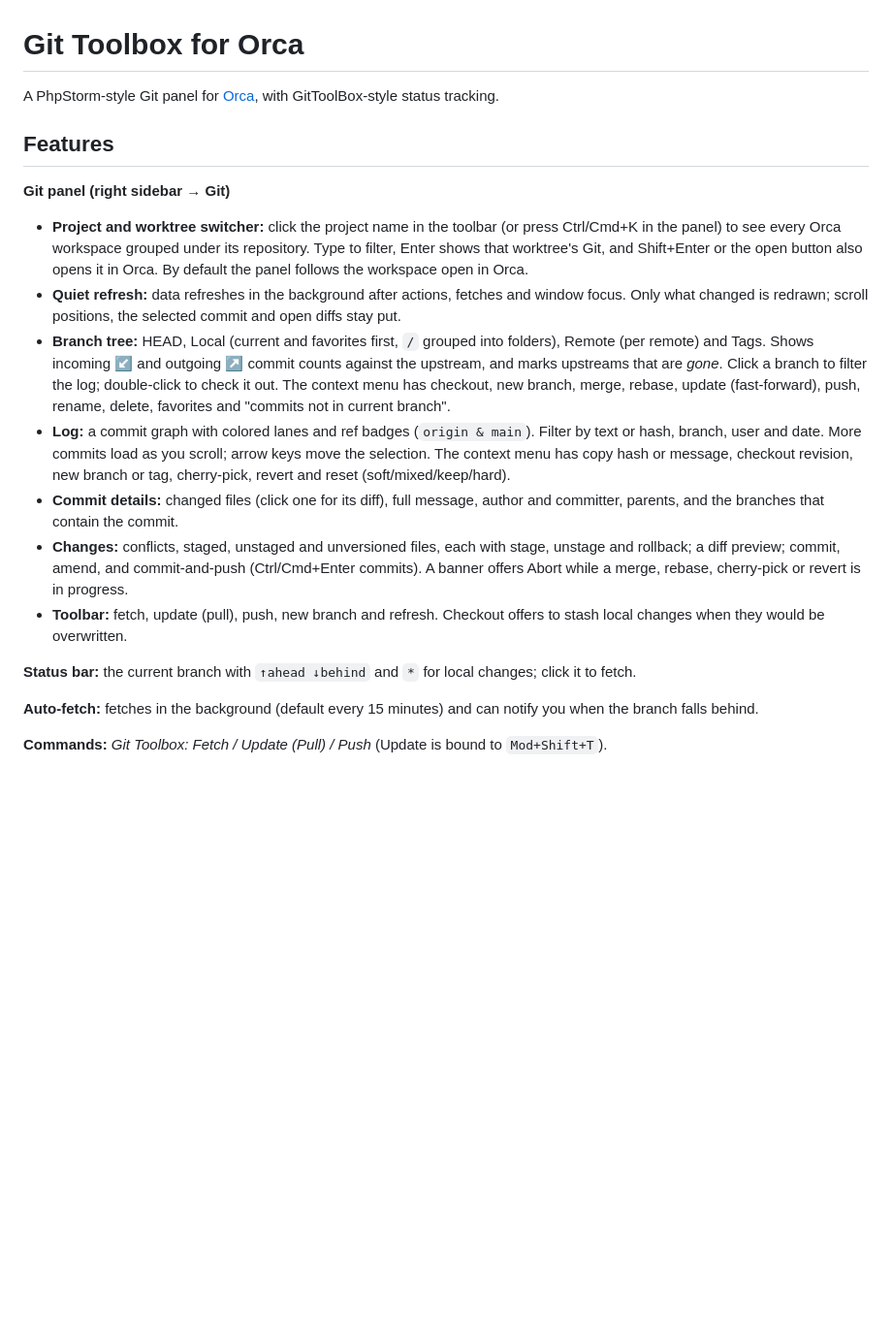
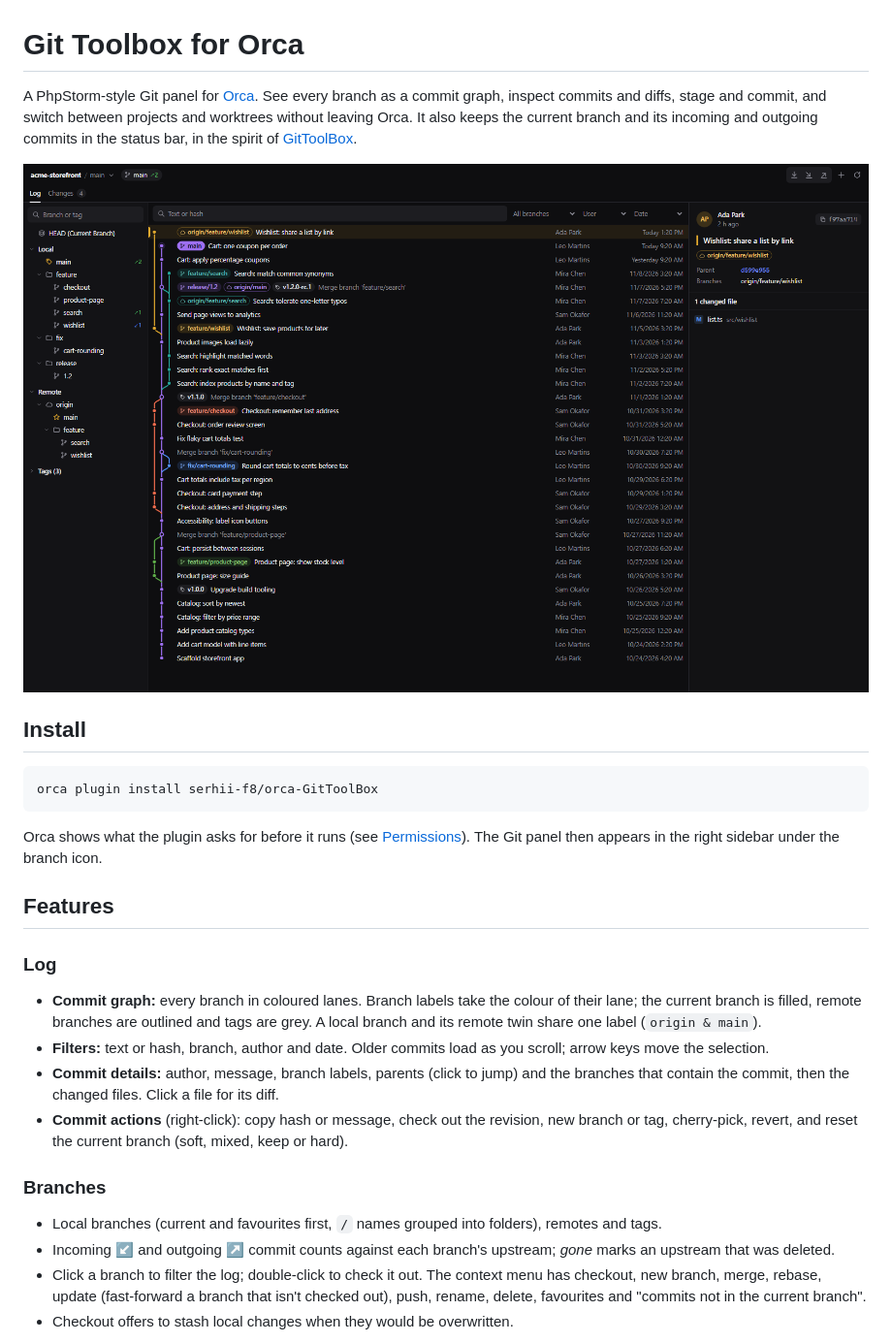
Before and after one commit to serhii-f8/orca-GitToolBox, a Markdown page: README.md, the part around one of its changes. Shown at 97% size. Rendered like a GitHub page; pictures changed too: media/log-dark.png (added); blank space fills up the shorter version.

````diff
--- a/README.md
+++ b/README.md
@@ -1,33 +1,40 @@
 # Git Toolbox for Orca
 
-A PhpStorm-style Git panel for [Orca](https://github.com/stablyai/orca), with GitToolBox-style status tracking.
+A PhpStorm-style Git panel for [Orca](https://github.com/stablyai/orca). See every branch as a commit graph, inspect
+commits and diffs, stage and commit, and switch between projects and worktrees without leaving Orca. It also keeps
+the current branch and its incoming and outgoing commits in the status bar, in the spirit of
+[GitToolBox](https://www.gittoolbox.com/).
+
+![Log view: branch tree, commit graph and commit details](media/log-dark.png)
+
+## Install
+
+```sh
+orca plugin install serhii-f8/orca-GitToolBox
+```
+
+Orca shows what the plugin asks for before it runs (see [Permissions](#permissions)). The Git panel then appears in
+the right sidebar under the branch icon.
 
 ## Features
 
-**Git panel (right sidebar → Git)**
-- **Project and worktree switcher:** click the project name in the toolbar (or press Ctrl/Cmd+K in the panel) to see
-  every Orca workspace grouped under its repository. Type to filter, Enter shows that worktree's Git, and
-  Shift+Enter or the open button also opens it in Orca. By default the panel follows the workspace open in Orca.
-- **Quiet refresh:** data refreshes in the background after actions, fetches and window focus. Only what changed
-  is redrawn; scroll positions, the selected commit and open diffs stay put.
-- **Branch tree:** HEAD, Local (current and favorites first, `/` grouped into folders), Remote (per remote) and Tags.
-  Shows incoming ↙ and outgoing ↗ commit counts against the upstream, and marks upstreams that are *gone*.
-  Click a branch to filter the log; double-click to check it out. The context menu has checkout, new branch,
-  merge, rebase, update (fast-forward), push, rename, delete, favorites and "commits not in current branch".
-- **Log:** a commit graph with colored lanes and ref badges (`origin & main`). Filter by text or hash, branch, user
-  and date. More commits load as you scroll; arrow keys move the selection. The context menu has copy hash or
-  message, checkout revision, new branch or tag, cherry-pick, revert and reset (soft/mixed/keep/hard).
-- **Commit details:** changed files (click one for its diff), full message, author and committer, parents, and the
-  branches that contain the commit.
-- **Changes:** conflicts, staged, unstaged and unversioned files, each with stage, unstage and rollback; a diff
-  preview; commit, amend, and commit-and-push (Ctrl/Cmd+Enter commits). A banner offers Abort while a merge,
-  rebase, cherry-pick or revert is in progress.
-- **Toolbar:** fetch, update (pull), push, new branch and refresh. Checkout offers to stash local changes when they
-  would be overwritten.
+### Log
 
-**Status bar:** the current branch with `↑ahead ↓behind` and `*` for local changes; click it to fetch.
+- **Commit graph:** every branch in coloured lanes. Branch labels take the colour of their lane; the current branch is
+  filled, remote branches are outlined and tags are grey. A local branch and its remote twin share one label
+  (`origin & main`).
+- **Filters:** text or hash, branch, author and date. Older commits load as you scroll; arrow keys move the selection.
+- **Commit details:** author, message, branch labels, parents (click to jump) and the branches that contain the
+  commit, then the changed files. Click a file for its diff.
+- **Commit actions** (right-click): copy hash or message, check out the revision, new branch or tag, cherry-pick,
+  revert, and reset the current branch (soft, mixed, keep or hard).
 
-**Auto-fetch:** fetches in the background (default every 15 minutes) and can notify you when the branch falls behind.
+### Branches
 
-**Commands:** *Git Toolbox: Fetch / Update (Pull) / Push* (Update is bound to `Mod+Shift+T`).
+- Local branches (current and favourites first, `/` names grouped into folders), remotes and tags.
+- Incoming ↙ and outgoing ↗ commit counts against each branch's upstream; *gone* marks an upstream that was deleted.
+- Click a branch to filter the log; double-click to check it out. The context menu has checkout, new branch, merge,
+  rebase, update (fast-forward a branch that isn't checked out), push, rename, delete, favourites and "commits not in
+  the current branch".
+- Checkout offers to stash local changes when they would be overwritten.
 
````
Also changed, not shown: other parts of README.md (+59 -10 lines), media/changes-dark.png (added), media/cover.png (added), media/icon.png (added), media/log-light.png (added), media/switcher-dark.png (added), 6 other files.
